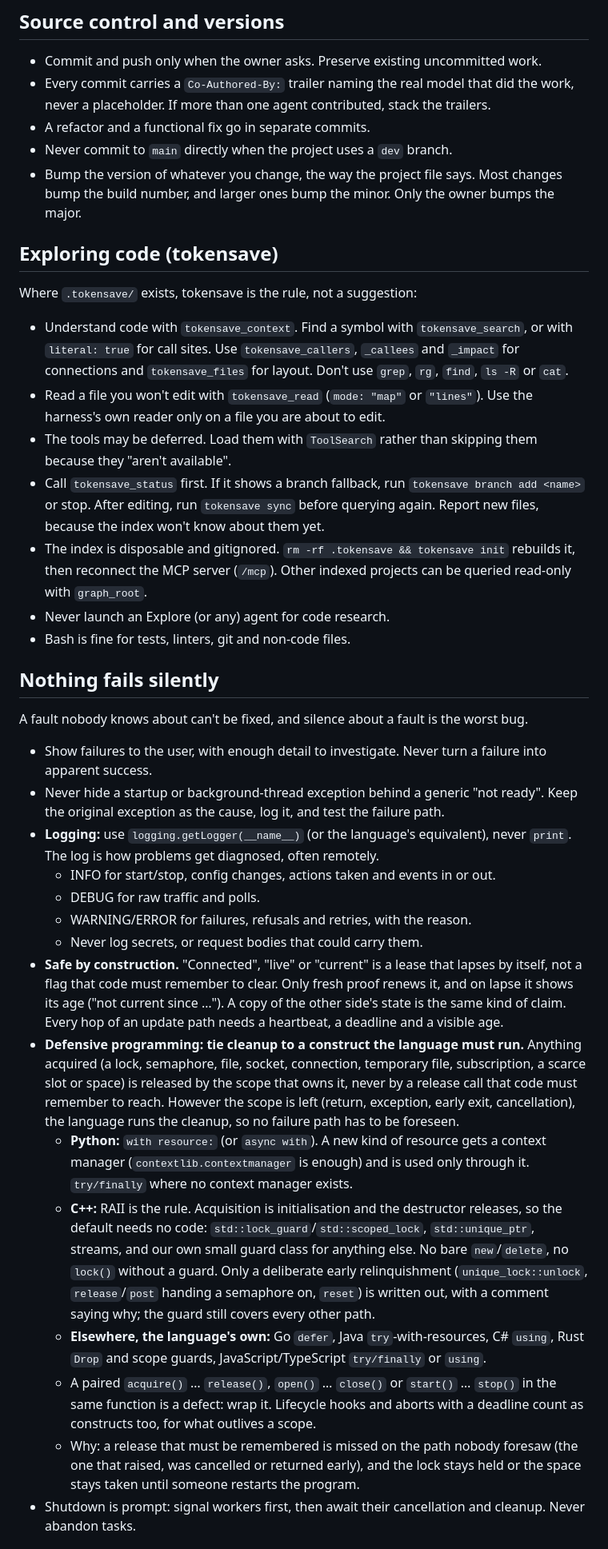
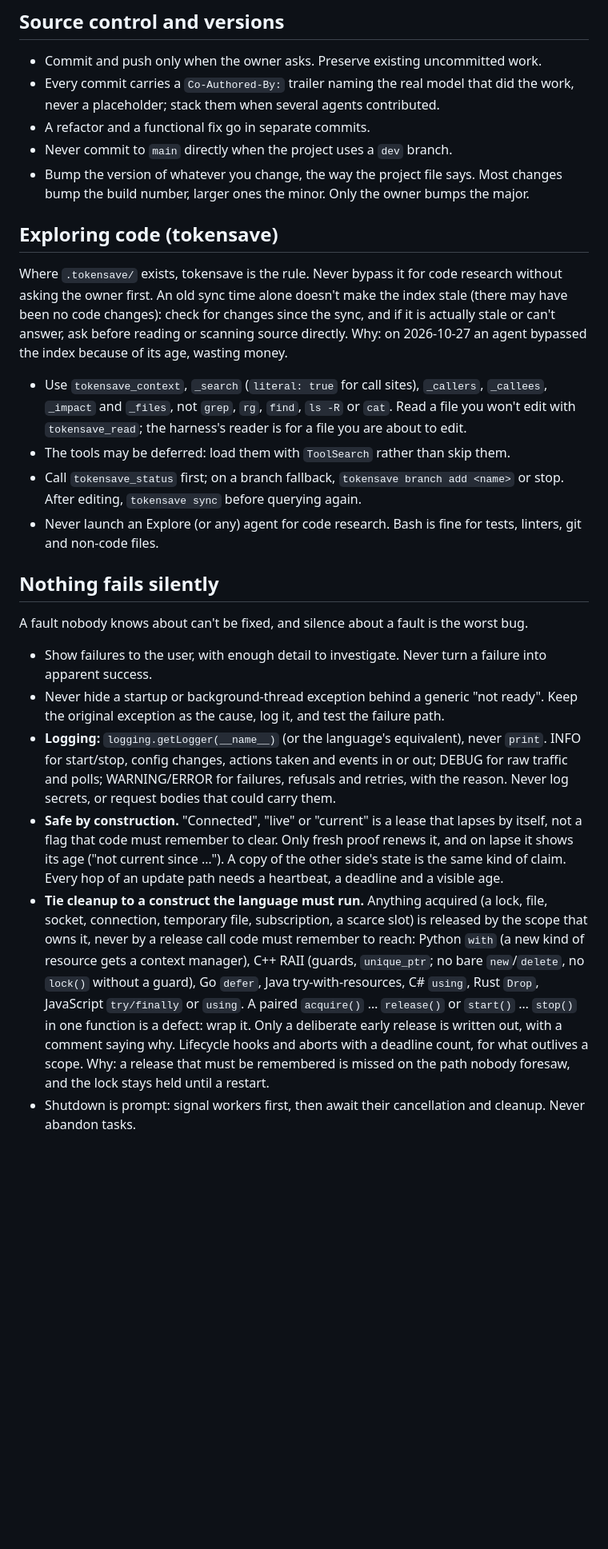
Before and after one commit to gazoodle/ha-dial, a Markdown page: AGENTS.core.md, the part around one of its changes. Shown at 80% size. Drawn GitHub-style; blank space fills up the shorter version.

```diff
--- a/AGENTS.core.md
+++ b/AGENTS.core.md
@@ -103,32 +95,29 @@ You start each session fresh, so files are your memory.
 
 - Commit and push only when the owner asks. Preserve existing uncommitted work.
 - Every commit carries a `Co-Authored-By:` trailer naming the real model that did the work,
-  never a placeholder. If more than one agent contributed, stack the trailers.
+  never a placeholder; stack them when several agents contributed.
 - A refactor and a functional fix go in separate commits.
 - Never commit to `main` directly when the project uses a `dev` branch.
 - Bump the version of whatever you change, the way the project file says. Most changes bump
-  the build number, and larger ones bump the minor. Only the owner bumps the major.
+  the build number, larger ones the minor. Only the owner bumps the major.
 
 ## Exploring code (tokensave)
 
-Where `.tokensave/` exists, tokensave is the rule, not a suggestion:
+Where `.tokensave/` exists, tokensave is the rule. Never bypass it for code research
+without asking the owner first. An old sync time alone doesn't make the index stale
+(there may have been no code changes): check for changes since the sync, and if it is
+actually stale or can't answer, ask before reading or scanning source directly. Why: on
+2026-10-27 an agent bypassed the index because of its age, wasting money.
 
-- Understand code with `tokensave_context`. Find a symbol with `tokensave_search`, or with
-  `literal: true` for call sites. Use `tokensave_callers`, `_callees` and `_impact` for
-  connections and `tokensave_files` for layout. Don't use `grep`, `rg`, `find`, `ls -R` or
-  `cat`.
-- Read a file you won't edit with `tokensave_read` (`mode: "map"` or `"lines"`). Use the
-  harness's own reader only on a file you are about to edit.
-- The tools may be deferred. Load them with `ToolSearch` rather than skipping them because
-  they "aren't available".
-- Call `tokensave_status` first. If it shows a branch fallback, run
-  `tokensave branch add <name>` or stop. After editing, run `tokensave sync` before querying
-  again. Report new files, because the index won't know about them yet.
-- The index is disposable and gitignored. `rm -rf .tokensave && tokensave init` rebuilds it,
-  then reconnect the MCP server (`/mcp`). Other indexed projects can be queried read-only
-  with `graph_root`.
-- Never launch an Explore (or any) agent for code research.
-- Bash is fine for tests, linters, git and non-code files.
+- Use `tokensave_context`, `_search` (`literal: true` for call sites), `_callers`,
+  `_callees`, `_impact` and `_files`, not `grep`, `rg`, `find`, `ls -R` or `cat`. Read a file
+  you won't edit with `tokensave_read`; the harness's reader is for a file you are about to
+  edit.
+- The tools may be deferred: load them with `ToolSearch` rather than skip them.
+- Call `tokensave_status` first; on a branch fallback, `tokensave branch add <name>` or
+  stop. After editing, `tokensave sync` before querying again.
+- Never launch an Explore (or any) agent for code research. Bash is fine for tests, linters,
+  git and non-code files.
 
 ## Nothing fails silently
 
@@ -138,39 +127,25 @@ A fault nobody knows about can't be fixed, and silence about a fault is the wors
   apparent success.
 - Never hide a startup or background-thread exception behind a generic "not ready". Keep
   the original exception as the cause, log it, and test the failure path.
-- **Logging:** use `logging.getLogger(__name__)` (or the language's equivalent), never
-  `print`. The log is how problems get diagnosed, often remotely.
-  - INFO for start/stop, config changes, actions taken and events in or out.
-  - DEBUG for raw traffic and polls.
-  - WARNING/ERROR for failures, refusals and retries, with the reason.
-  - Never log secrets, or request bodies that could carry them.
+- **Logging:** `logging.getLogger(__name__)` (or the language's equivalent), never `print`.
+  INFO for start/stop, config changes, actions taken and events in or out; DEBUG for raw
+  traffic and polls; WARNING/ERROR for failures, refusals and retries, with the reason.
+  Never log secrets, or request bodies that could carry them.
 - **Safe by construction.** "Connected", "live" or "current" is a lease that lapses by
   itself, not a flag that code must remember to clear. Only fresh proof renews it, and on
   lapse it shows its age ("not current since …"). A copy of the other side's state is the
   same kind of claim. Every hop of an update path needs a heartbeat, a deadline and a
   visible age.
-- **Defensive programming: tie cleanup to a construct the language must run.** Anything
-  acquired (a lock, semaphore, file, socket, connection, temporary file, subscription, a
-  scarce slot or space) is released by the scope that owns it, never by a release call that
-  code must remember to reach. However the scope is left (return, exception, early exit,
-  cancellation), the language runs the cleanup, so no failure path has to be foreseen.
-  - **Python:** `with resource:` (or `async with`). A new kind of resource gets a context
-    manager (`contextlib.contextmanager` is enough) and is used only through it. `try/finally`
-    where no context manager exists.
-  - **C++:** RAII is the rule. Acquisition is initialisation and the destructor releases, so
-    the default needs no code: `std::lock_guard`/`std::scoped_lock`, `std::unique_ptr`,
-    streams, and our own small guard class for anything else. No bare `new`/`delete`, no
-    `lock()` without a guard. Only a deliberate early relinquishment (`unique_lock::unlock`,
-    `release`/`post` handing a semaphore on, `reset`) is written out, with a comment saying
-    why; the guard still covers every other path.
-  - **Elsewhere, the language's own:** Go `defer`, Java `try`-with-resources, C# `using`,
-    Rust `Drop` and scope guards, JavaScript/TypeScript `try/finally` or `using`.
-  - A paired `acquire()` … `release()`, `open()` … `close()` or `start()` … `stop()` in the
-    same function is a defect: wrap it. Lifecycle hooks and aborts with a deadline count as
-    constructs too, for what outlives a scope.
-  - Why: a release that must be remembered is missed on the path nobody foresaw (the one
-    that raised, was cancelled or returned early), and the lock stays held or the space
-    stays taken until someone restarts the program.
+- **Tie cleanup to a construct the language must run.** Anything acquired (a lock, file,
+  socket, connection, temporary file, subscription, a scarce slot) is released by the scope
+  that owns it, never by a release call code must remember to reach: Python `with` (a new
+  kind of resource gets a context manager), C++ RAII (guards, `unique_ptr`; no bare
+  `new`/`delete`, no `lock()` without a guard), Go `defer`, Java try-with-resources, C#
+  `using`, Rust `Drop`, JavaScript `try/finally` or `using`. A paired `acquire()` …
+  `release()` or `start()` … `stop()` in one function is a defect: wrap it. Only a
+  deliberate early release is written out, with a comment saying why. Lifecycle hooks and
+  aborts with a deadline count, for what outlives a scope. Why: a release that must be
+  remembered is missed on the path nobody foresaw, and the lock stays held until a restart.
 - Shutdown is prompt: signal workers first, then await their cancellation and cleanup. Never
   abandon tasks.
 
```
Also changed, not shown: other parts of AGENTS.core.md (+71 -85 lines).
